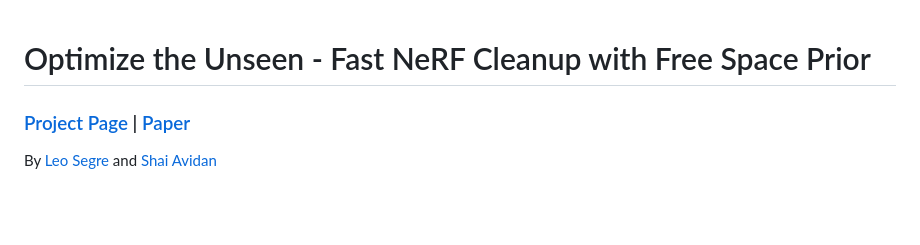
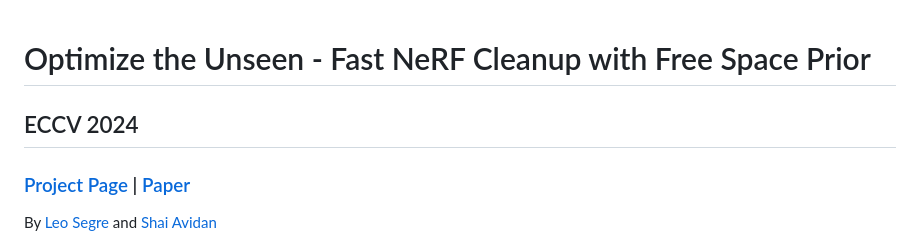
Before and after one commit to leosegre/optimize-the-unseen, a Markdown page: README.md, the part around the change. GitHub-like rendering; blank space fills up the shorter version.

```diff
--- a/README.md
+++ b/README.md
@@ -1,4 +1,5 @@
 # Optimize the Unseen - Fast NeRF Cleanup with Free Space Prior
+## ECCV 2024
 ### [Project Page](https://leosegre.github.io/optimize-the-unseen/) | [Paper](https://arxiv.org/abs/2412.12772)
 
 By [Leo Segre](https://scholar.google.co.il/citations?hl=iw&user=A7FWhoIAAAAJ) and [Shai Avidan](https://scholar.google.co.il/citations?hl=iw&user=hpItE1QAAAAJ)
```
